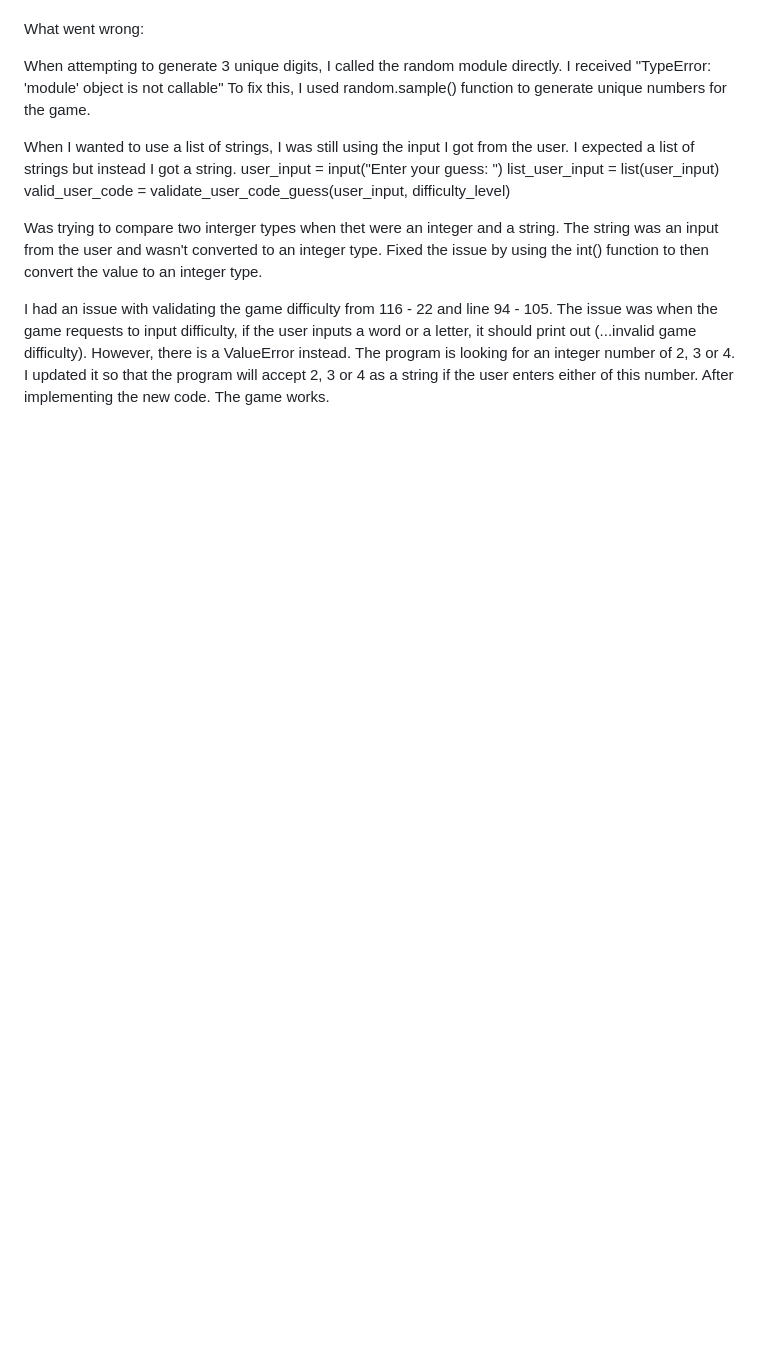
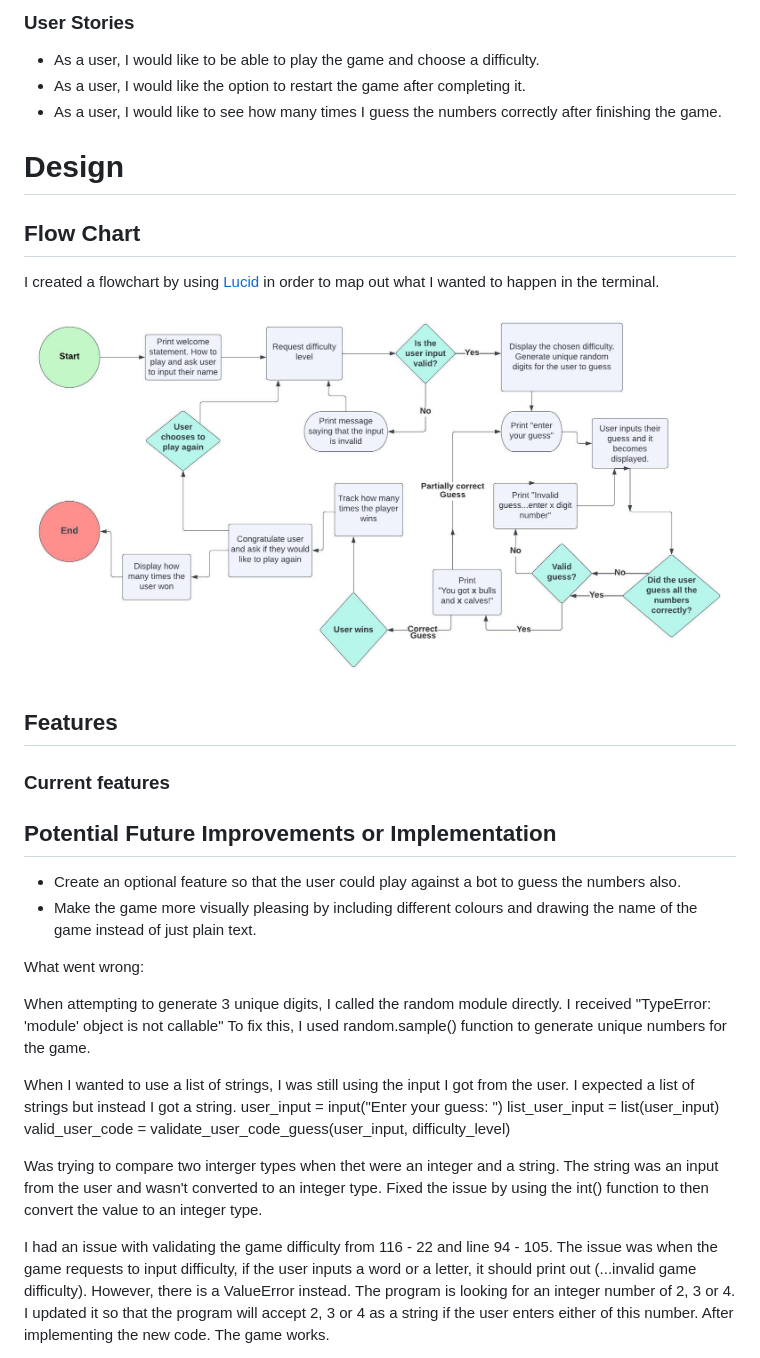
Before and after one commit to Mark-O-S/Bulls-and-Calves, a Markdown page: README.md, the part around the change printed below. GitHub-like rendering; blank space fills up the shorter version.

```diff
--- a/README.md
+++ b/README.md
@@ -9,3 +27,21 @@ The player then chooses to guess the numbers in which the game prompts "bulls" o
+### User Stories
+- As a user, I would like to be able to play the game and choose a difficulty.
+- As a user, I would like the option to restart the game after completing it.
+- As a user, I would like to see how many times I guess the numbers correctly after finishing the game.
+
+# **Design**
+## Flow Chart
+I created a flowchart by using [Lucid](https://lucid.co/) in order to map out what I wanted to happen in the terminal.
+
+![Flowchart image](/assets/bulls-and-calves-flowchart.jpeg)
+
+## Features
+### Current features
+
+
+## Potential Future Improvements or Implementation
+- Create an optional feature so that the user could play against a bot to guess the numbers also.
+- Make the game more visually pleasing by including different colours and drawing the name of the game instead of just plain text.
 
 What went wrong:
 
```
Also changed, not shown: other parts of README.md (+21 -3 lines), assets/bull-and-calves-heroku.jpg (added).
